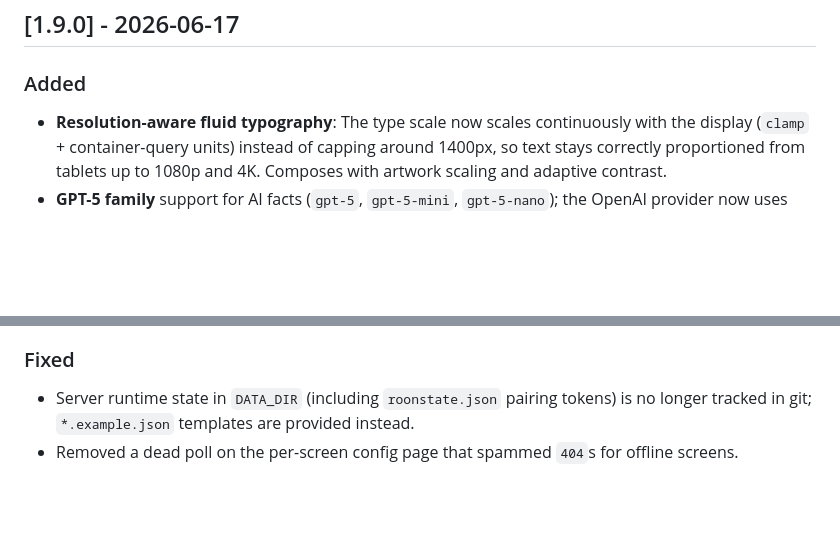
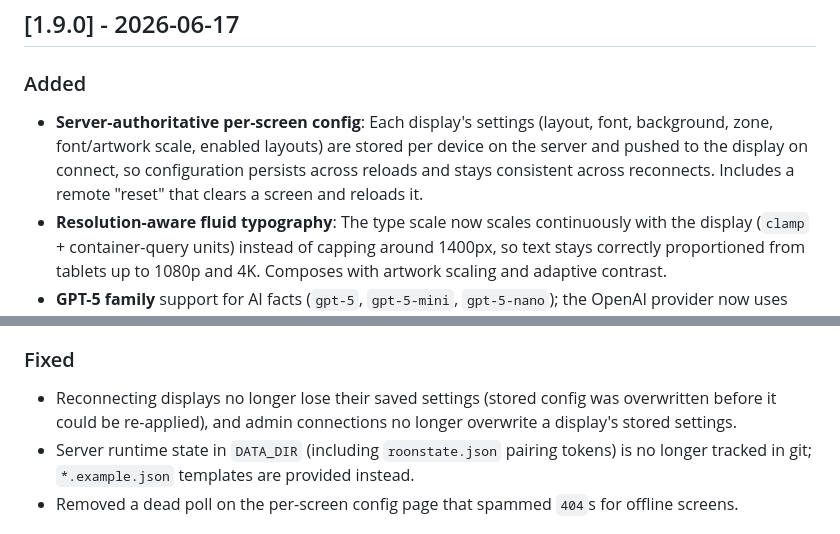
Before and after one commit to arthursoares/roon-now-playing, a Markdown page: CHANGELOG.md, 2 parts joined by grey strips. Rendered like a GitHub page; blank space fills up the shorter version.

Commit message:
docs(changelog): complete v1.9.0 entry (server-authoritative config + reconnect fix)

```diff
--- a/CHANGELOG.md
+++ b/CHANGELOG.md
@@ -6,6 +6,7 @@ All notable changes to this project will be documented in this file.
 
 ### Added
 
+- **Server-authoritative per-screen config**: Each display's settings (layout, font, background, zone, font/artwork scale, enabled layouts) are stored per device on the server and pushed to the display on connect, so configuration persists across reloads and stays consistent across reconnects. Includes a remote "reset" that clears a screen and reloads it.
 - **Resolution-aware fluid typography**: The type scale now scales continuously with the display (`clamp` + container-query units) instead of capping around 1400px, so text stays correctly proportioned from tablets up to 1080p and 4K. Composes with artwork scaling and adaptive contrast.
 - **GPT-5 family** support for AI facts (`gpt-5`, `gpt-5-mini`, `gpt-5-nano`); the OpenAI provider now uses `max_completion_tokens` (required by GPT-5 / o-series models).
 - **Visual approval matrix**: `pnpm test:e2e:matrix` renders every layout × background at the approved review resolutions (iPad-landscape, TV-1080p, TV-4K); `pnpm run review:gallery` (interactive flag-for-review gallery) and `pnpm run review:pack` (contact sheets). A "Visual Approval Matrix" GitHub Actions workflow uploads them as artifacts on every PR.
@@ -18,6 +19,7 @@ All notable changes to this project will be documented in this file.
 
 ### Fixed
 
+- Reconnecting displays no longer lose their saved settings (stored config was overwritten before it could be re-applied), and admin connections no longer overwrite a display's stored settings.
 - Server runtime state in `DATA_DIR` (including `roonstate.json` pairing tokens) is no longer tracked in git; `*.example.json` templates are provided instead.
 - Removed a dead poll on the per-screen config page that spammed `404`s for offline screens.
 
```
